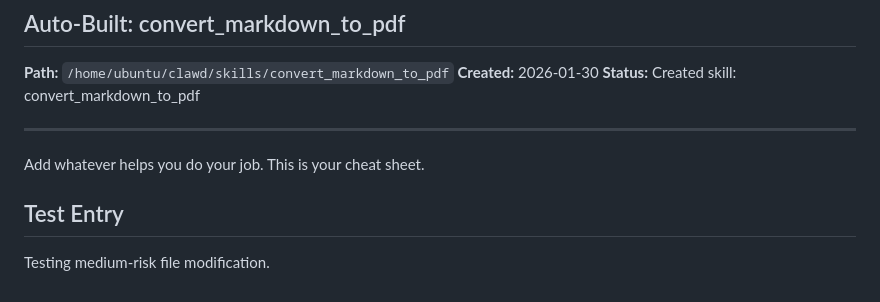
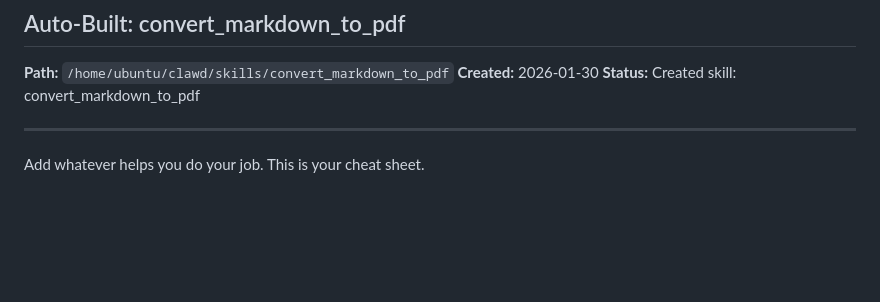
Before and after one commit to hectorcb101-lab/clawd-workspace, a Markdown page: TOOLS.md, the part around the change. GitHub-like rendering; blank space fills up the shorter version.

Commit message:
[atlas-mod] MOD-20260201-003: ROLLBACK: Cleaning up test

```diff
--- a/TOOLS.md
+++ b/TOOLS.md
@@ -232,8 +232,3 @@ Skills are shared. Your setup is yours. Keeping them apart means you can update
 ---
 
 Add whatever helps you do your job. This is your cheat sheet.
-
-
-## Test Entry
-
-Testing medium-risk file modification.
```
